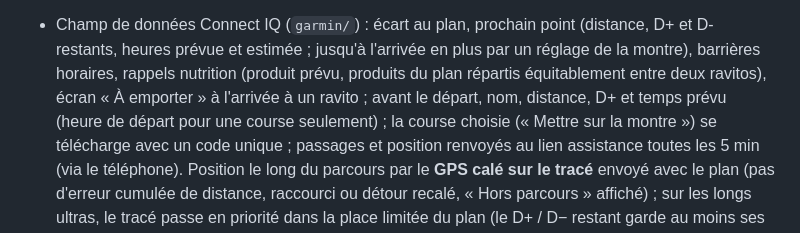
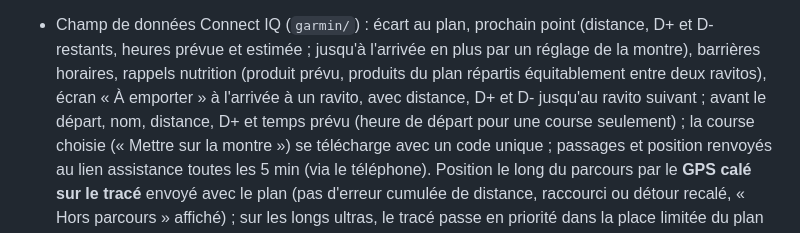
Before and after one commit to lionelbonati-lab/Trail-Planner, a Markdown page: README.md, the part around the change. GitHub-like rendering.

```diff
--- a/README.md
+++ b/README.md
@@ -164,7 +164,7 @@ Webapp de préparation de plans de course trail : temps de passage calculés à
 - Champ de données Connect IQ (`garmin/`) : écart au plan, prochain point (distance, D+ et D- restants,
   heures prévue et estimée ; jusqu'à l'arrivée en plus par un réglage de la montre), barrières horaires,
   rappels nutrition (produit prévu, produits du plan répartis équitablement entre deux ravitos), écran
-  « À emporter » à l'arrivée à un ravito ; avant le départ, nom, distance, D+ et temps prévu (heure de départ pour une course
+  « À emporter » à l'arrivée à un ravito, avec distance, D+ et D- jusqu'au ravito suivant ; avant le départ, nom, distance, D+ et temps prévu (heure de départ pour une course
   seulement) ; la course choisie (« Mettre sur la montre ») se télécharge avec un code unique ;
   passages et position renvoyés au lien assistance toutes les 5 min (via le téléphone). Position le long du
   parcours par le **GPS calé sur le tracé** envoyé avec le plan (pas d'erreur cumulée de distance, raccourci
```
Also changed, not shown: garmin/README.md (+7 -5 lines), public/montre/applications.md (+1 -1 lines), garmin/apercu-nutrition.png, 2 other files.
